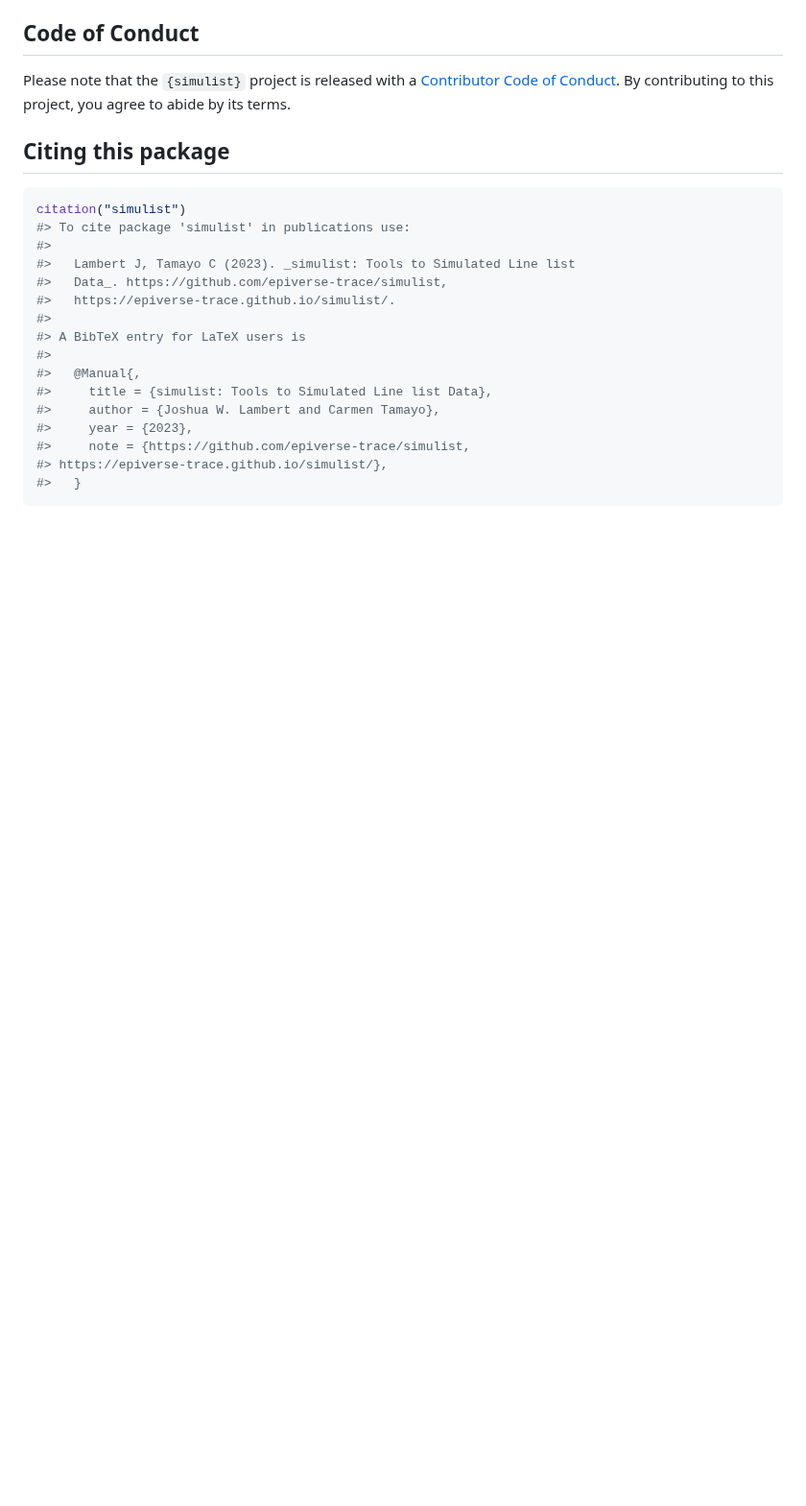
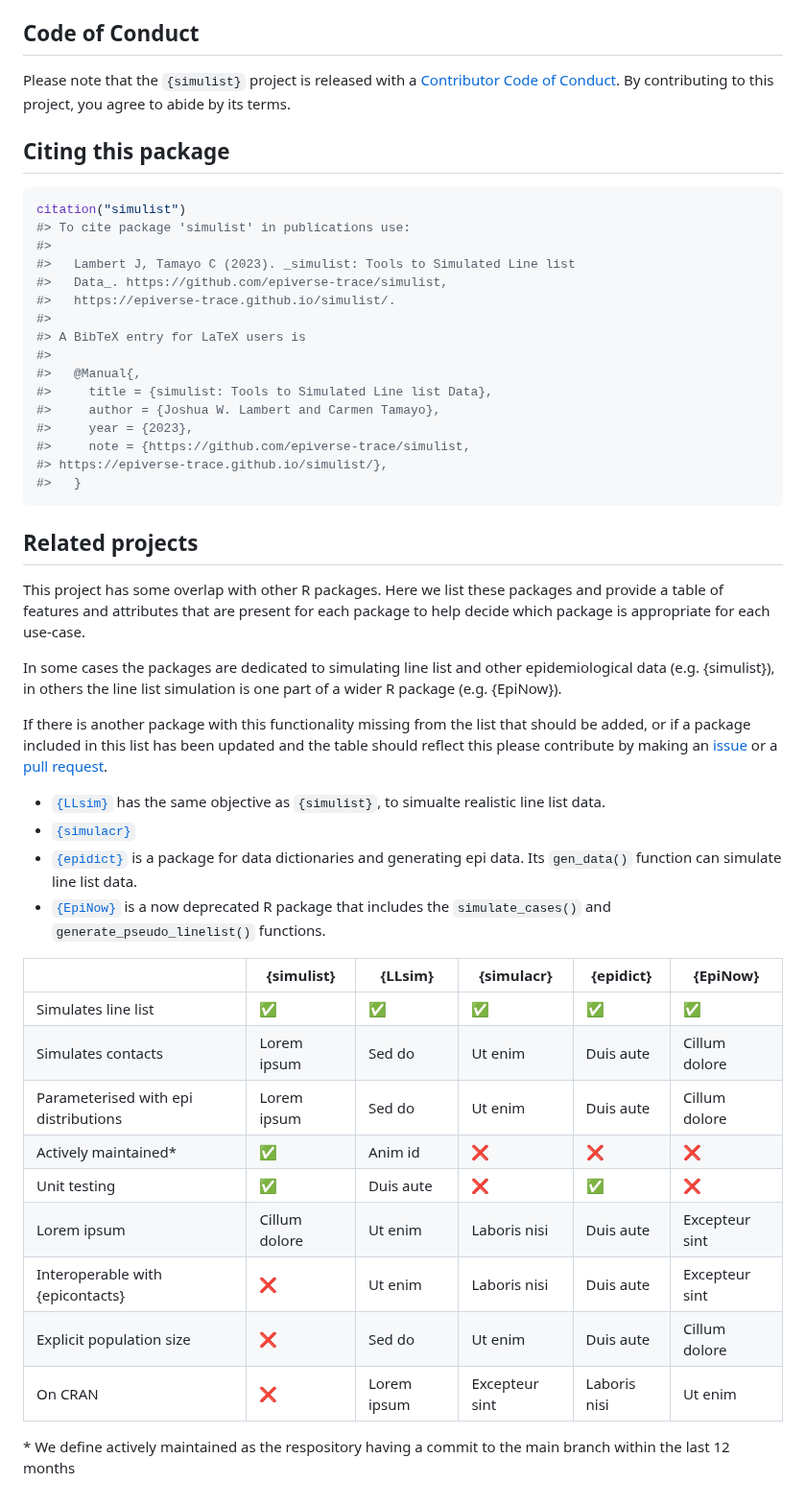
Before and after one commit to epiverse-trace/simulist, a Markdown page: README.md, the part around one of its changes. Shown at 96% size. Drawn GitHub-style; blank space fills up the shorter version.

````diff
--- a/README.md
+++ b/README.md
@@ -270,3 +270,45 @@ citation("simulist")
 #> https://epiverse-trace.github.io/simulist/},
 #>   }
 ```
+
+## Related projects
+
+This project has some overlap with other R packages. Here we list these
+packages and provide a table of features and attributes that are present
+for each package to help decide which package is appropriate for each
+use-case.
+
+In some cases the packages are dedicated to simulating line list and
+other epidemiological data (e.g. {simulist}), in others the line list
+simulation is one part of a wider R package (e.g. {EpiNow}).
+
+If there is another package with this functionality missing from the
+list that should be added, or if a package included in this list has
+been updated and the table should reflect this please contribute by
+making an [issue](https://github.com/epiverse-trace/simulist/issues) or
+a [pull request](https://github.com/epiverse-trace/simulist/pulls).
+
+- [`{LLsim}`](https://github.com/jrcpulliam/LLsim) has the same
+  objective as `{simulist}`, to simualte realistic line list data.
+- [`{simulacr}`](https://github.com/reconhub/simulacr)
+- [`{epidict}`](https://github.com/R4EPI/epidict) is a package for data
+  dictionaries and generating epi data. Its `gen_data()` function can
+  simulate line list data.
+- [`{EpiNow}`](https://github.com/epiforecasts/EpiNow) is a now
+  deprecated R package that includes the `simulate_cases()` and
+  `generate_pseudo_linelist()` functions.
+
+|                                      | {simulist}    | {LLsim}     | {simulacr}     | {epidict}    | {EpiNow}       |
+|--------------------------------------|---------------|-------------|----------------|--------------|----------------|
+| Simulates line list                  | ✅            | ✅          | ✅             | ✅           | ✅             |
+| Simulates contacts                   | Lorem ipsum   | Sed do      | Ut enim        | Duis aute    | Cillum dolore  |
+| Parameterised with epi distributions | Lorem ipsum   | Sed do      | Ut enim        | Duis aute    | Cillum dolore  |
+| Actively maintained\*                | ✅            | Anim id     | ❌             | ❌           | ❌             |
+| Unit testing                         | ✅            | Duis aute   | ❌             | ✅           | ❌             |
+| Lorem ipsum                          | Cillum dolore | Ut enim     | Laboris nisi   | Duis aute    | Excepteur sint |
+| Interoperable with {epicontacts}     | ❌            | Ut enim     | Laboris nisi   | Duis aute    | Excepteur sint |
+| Explicit population size             | ❌            | Sed do      | Ut enim        | Duis aute    | Cillum dolore  |
+| On CRAN                              | ❌            | Lorem ipsum | Excepteur sint | Laboris nisi | Ut enim        |
+
+\* We define actively maintained as the respository having a commit to
+the main branch within the last 12 months
````
Also changed, not shown: other parts of README.md (+66 -66 lines).
